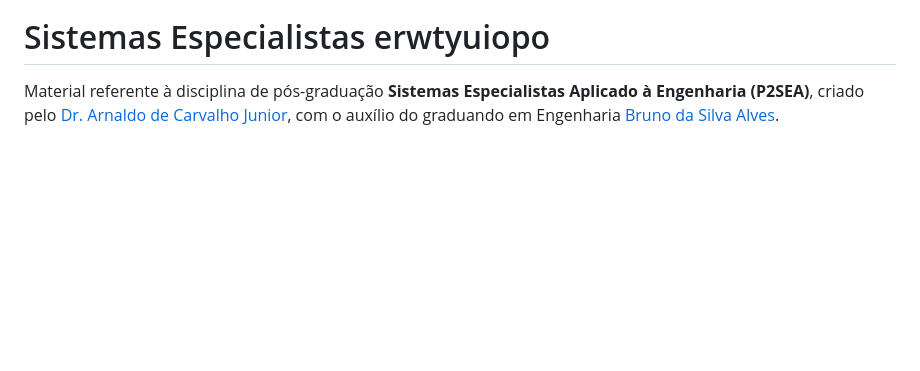
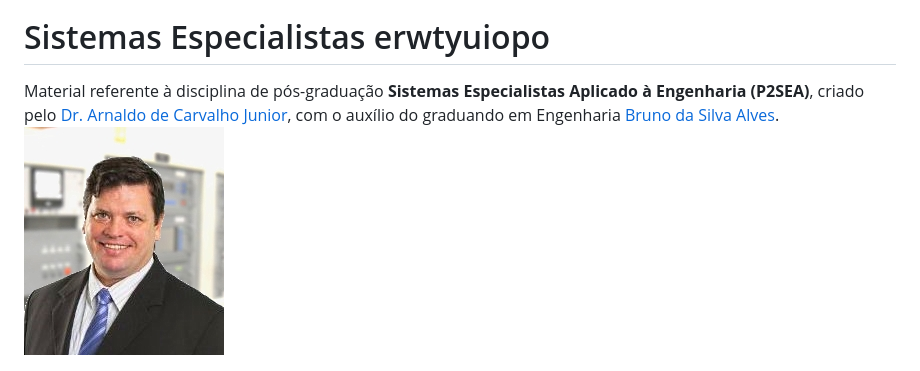
Before and after one commit to BrunoAlves03/27.94, a Markdown page: README.md, the part around the change. GitHub-like rendering; blank space fills up the shorter version.

```diff
--- a/README.md
+++ b/README.md
@@ -4,7 +4,7 @@
 # Sistemas Especialistas erwtyuiopo
 
 Material referente à disciplina de pós-graduação **Sistemas Especialistas Aplicado à Engenharia (P2SEA)**, criado pelo [Dr. Arnaldo de Carvalho Junior](https://www.linkedin.com/in/arnaldocarvalho/), com o auxílio do graduando em Engenharia [Bruno da Silva Alves](https://www.linkedin.com/in/bruno-alves-839813237).
-
+ ![foto](foto.jpg)
 
  ![foto](foto.jpg)
 
```
